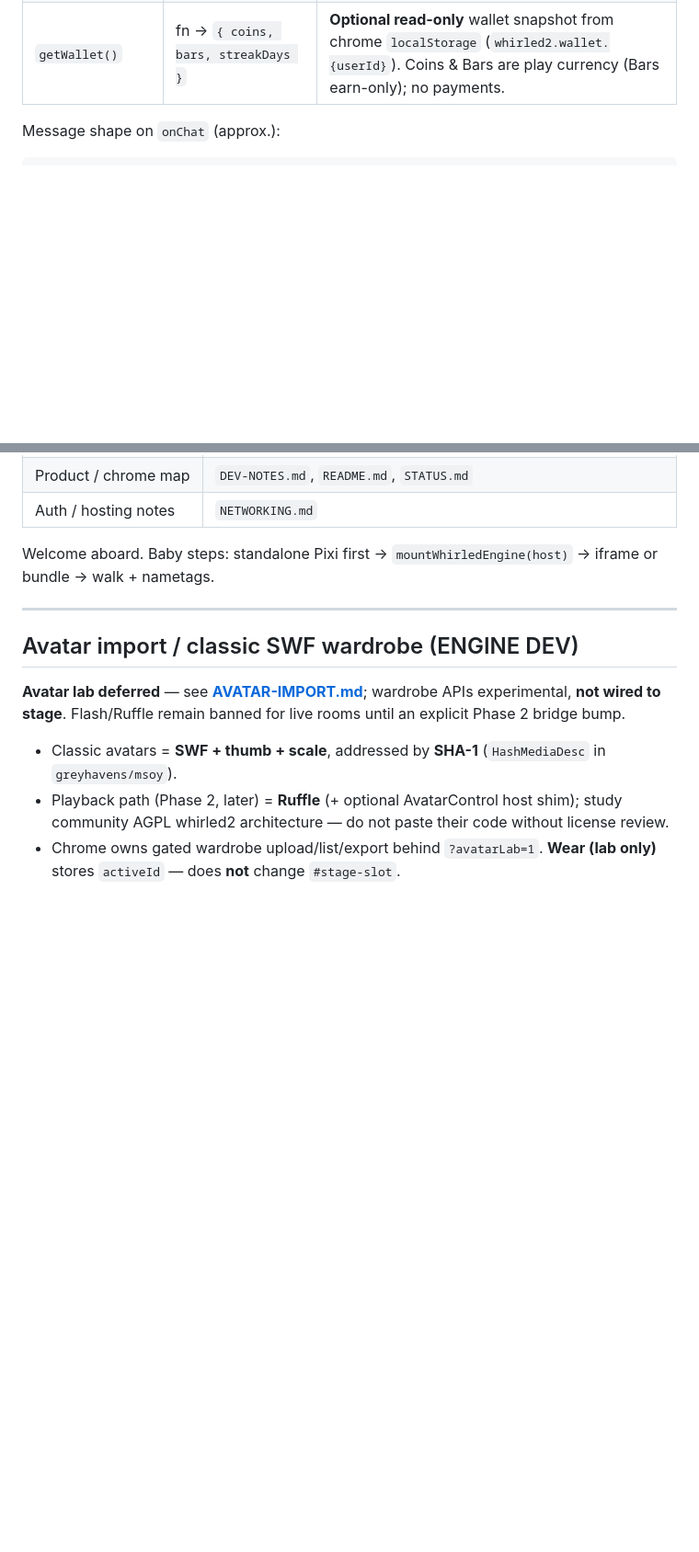
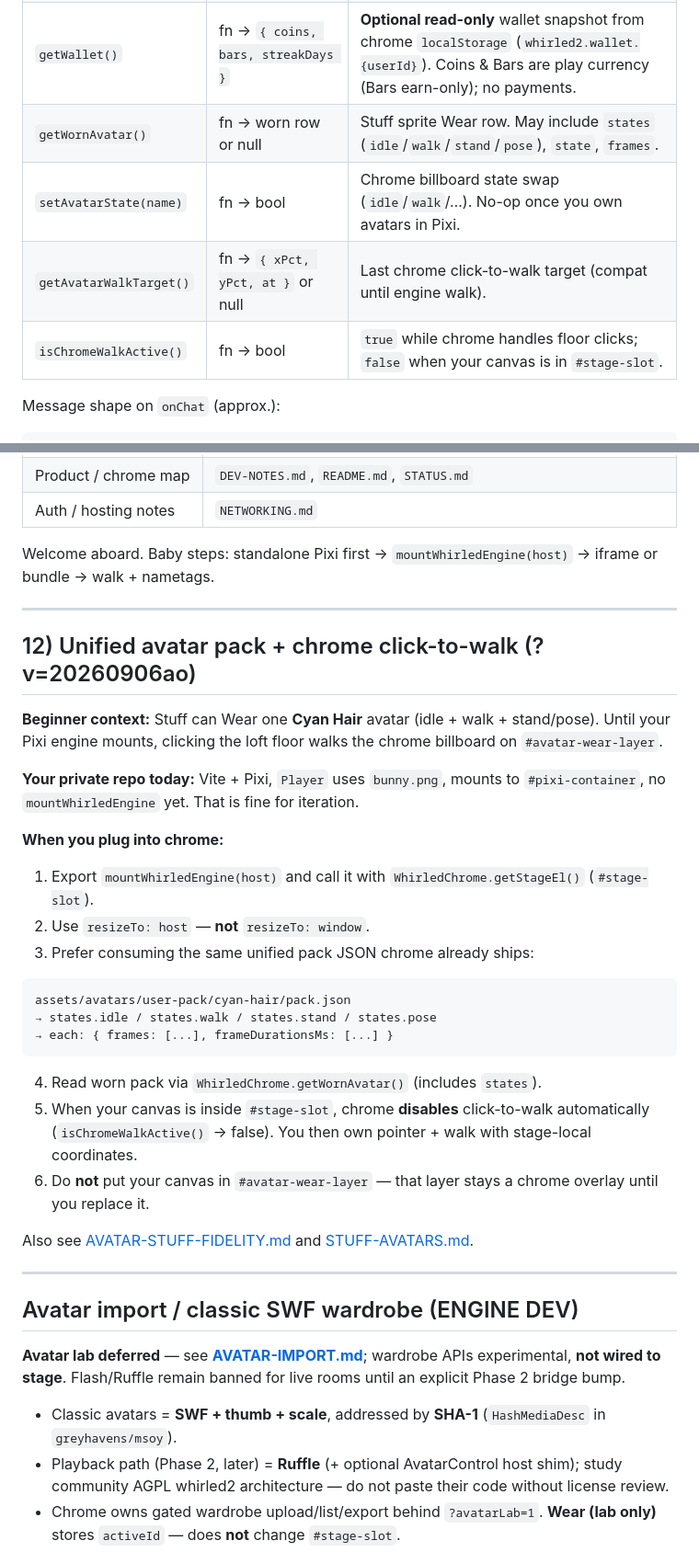
Before and after one commit to whirledclassic/whirled2, a Markdown page: whirled2/web-mock/ENGINE-BRIDGE.md, 2 parts joined by grey strips. Shown at 92% size. Drawn GitHub-style; blank space fills up the shorter version.

Commit message:
web-mock: unified Cyan Hair avatar + chrome click-to-walk (?v=20260906ao)

````diff
--- a/whirled2/web-mock/ENGINE-BRIDGE.md
+++ b/whirled2/web-mock/ENGINE-BRIDGE.md
@@ -140,6 +140,10 @@ Chrome sets this after paint / login and fires `whirled:ready` with the same obj
 | `onOccupants(fn)` | subscribe | Occupant list; called immediately with current list. |
 | `getChatUi()` | fn → prefs | Read `whirled2.chatUi` (`mode`, `hideHistory`, `textSize`, `bubbleDuration`). |
 | `getWallet()` | fn → `{ coins, bars, streakDays }` | **Optional read-only** wallet snapshot from chrome `localStorage` (`whirled2.wallet.{userId}`). Coins & Bars are play currency (Bars earn-only); no payments. |
+| `getWornAvatar()` | fn → worn row or null | Stuff sprite Wear row. May include `states` (`idle`/`walk`/`stand`/`pose`), `state`, `frames`. |
+| `setAvatarState(name)` | fn → bool | Chrome billboard state swap (`idle`/`walk`/…). No-op once you own avatars in Pixi. |
+| `getAvatarWalkTarget()` | fn → `{ xPct, yPct, at }` or null | Last chrome click-to-walk target (compat until engine walk). |
+| `isChromeWalkActive()` | fn → bool | `true` while chrome handles floor clicks; `false` when your canvas is in `#stage-slot`. |
 
 Message shape on `onChat` (approx.):
 
@@ -278,6 +282,32 @@ Welcome aboard. Baby steps: standalone Pixi first → `mountWhirledEngine(host)`
 
 ---
 
+## 12) Unified avatar pack + chrome click-to-walk (?v=20260906ao)
+
+**Beginner context:** Stuff can Wear one **Cyan Hair** avatar (idle + walk + stand/pose). Until your Pixi engine mounts, clicking the loft floor walks the chrome billboard on `#avatar-wear-layer`.
+
+**Your private repo today:** Vite + Pixi, `Player` uses `bunny.png`, mounts to `#pixi-container`, no `mountWhirledEngine` yet. That is fine for iteration.
+
+**When you plug into chrome:**
+
+1. Export `mountWhirledEngine(host)` and call it with `WhirledChrome.getStageEl()` (`#stage-slot`).
+2. Use `resizeTo: host` — **not** `resizeTo: window`.
+3. Prefer consuming the same unified pack JSON chrome already ships:
+
+```
+assets/avatars/user-pack/cyan-hair/pack.json
+→ states.idle / states.walk / states.stand / states.pose
+→ each: { frames: [...], frameDurationsMs: [...] }
+```
+
+4. Read worn pack via `WhirledChrome.getWornAvatar()` (includes `states`).
+5. When your canvas is inside `#stage-slot`, chrome **disables** click-to-walk automatically (`isChromeWalkActive()` → false). You then own pointer + walk with stage-local coordinates.
+6. Do **not** put your canvas in `#avatar-wear-layer` — that layer stays a chrome overlay until you replace it.
+
+Also see [AVATAR-STUFF-FIDELITY.md](./AVATAR-STUFF-FIDELITY.md) and [STUFF-AVATARS.md](./STUFF-AVATARS.md).
+
+---
+
 ## Avatar import / classic SWF wardrobe (ENGINE DEV)
 
 **Avatar lab deferred** — see **[AVATAR-IMPORT.md](./AVATAR-IMPORT.md)**; wardrobe APIs experimental, **not wired to stage**. Flash/Ruffle remain banned for live rooms until an explicit Phase 2 bridge bump.
````
Also changed, not shown: other parts of whirled2/web-mock/ENGINE-BRIDGE.md (+1 -1 lines).
